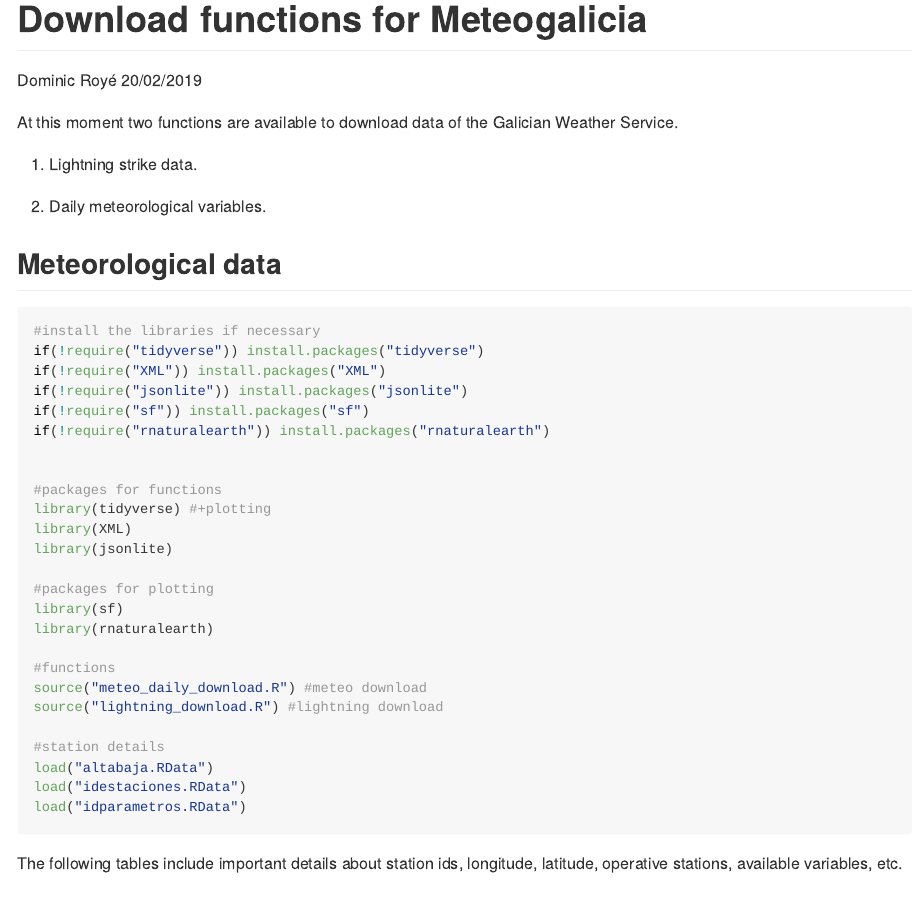
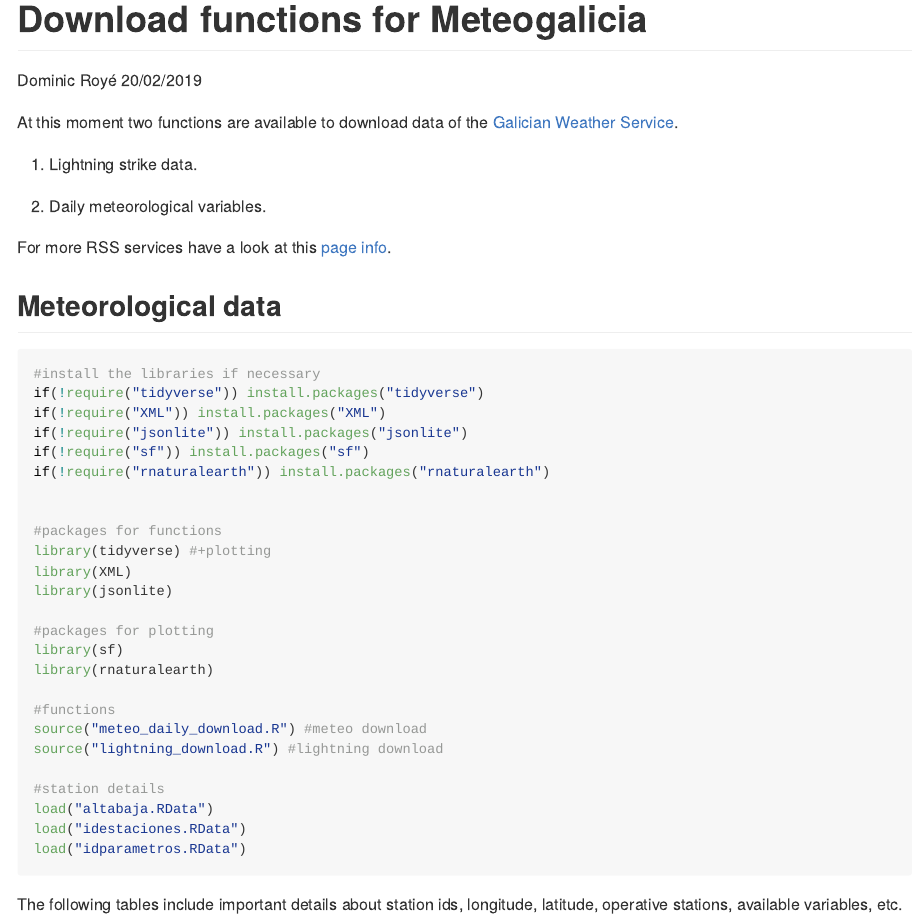
Before and after one commit to dominicroye/meteogalicia, an R Markdown document (README.Rmd): the page in a window 1100 px wide, from its top. The pictures show the output file README.md that the author committed with the source, drawn offline in the style of GitHub.

Commit message:
Correction

```diff
--- a/README.Rmd
+++ b/README.Rmd
@@ -5,11 +5,13 @@ date: "20/02/2019"
 output: rmarkdown::github_document
 ---
 
-At this moment two functions are available to download data of the Galician Weather Service.
+At this moment two functions are available to download data of the [Galician Weather Service](https://www.meteogalicia.gal/web/index.action).
 
 1) Lightning strike data.
 
 2) Daily meteorological variables.
+
+For more RSS services have a look at this [page info](https://www.meteogalicia.gal/web/RSS/rssIndex.action?request_locale=gl).
 
 ## Meteorological data
 
```
Also changed, not shown: meteo_daily_download.R (+8 -0 lines), README.md.
